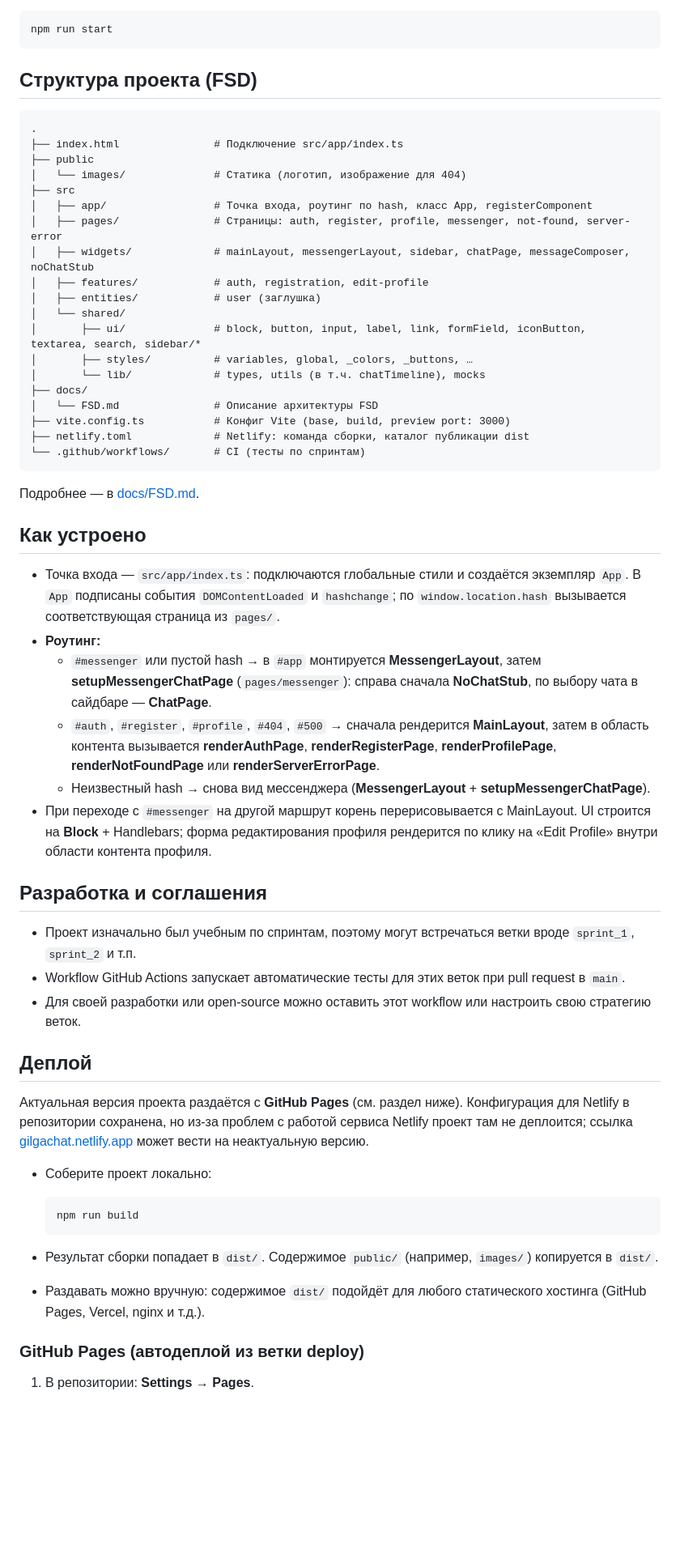
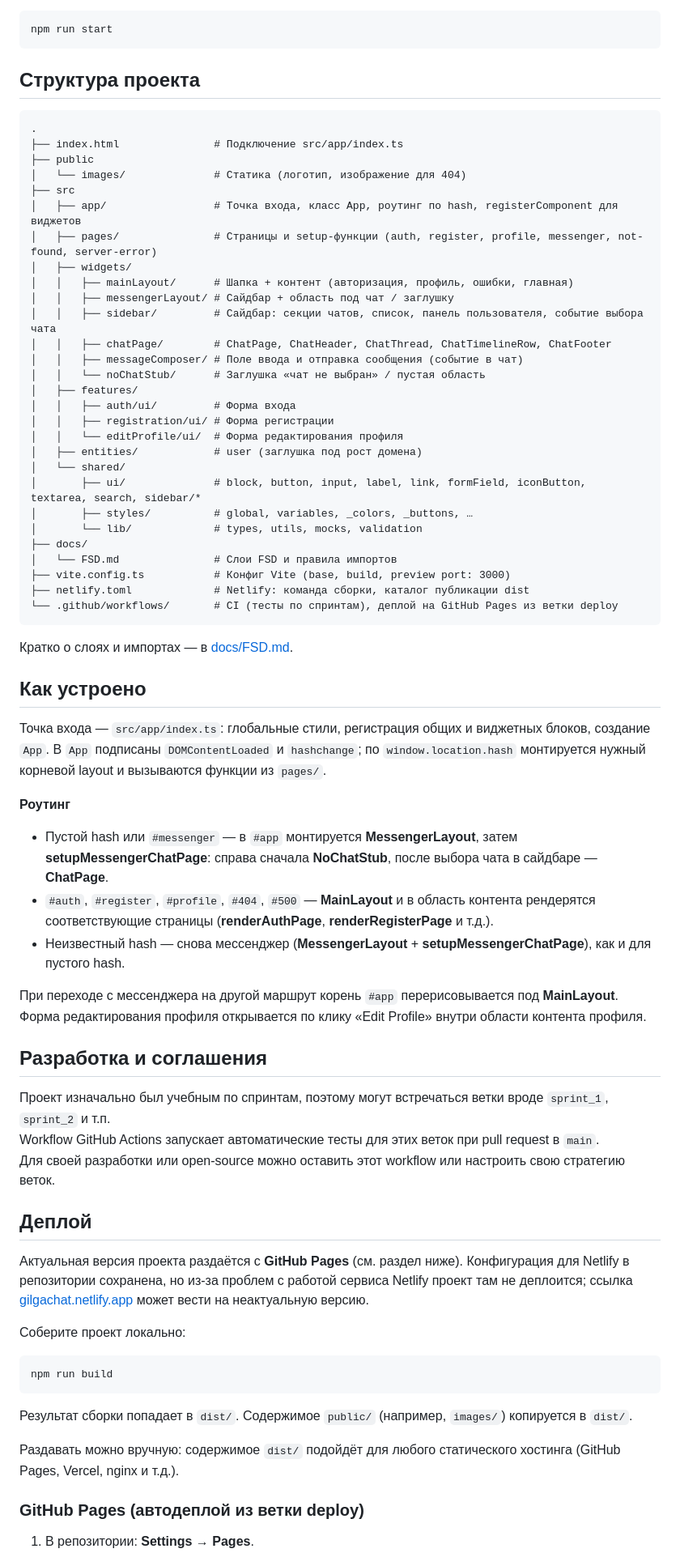
Before and after one commit to maximste/GilgaChat, a Markdown page: README.md, the part around one of its changes. Shown at 81% size. GitHub-like rendering; blank space fills up the shorter version.

Commit message:
Обновлен README.md

````diff
--- a/README.md
+++ b/README.md
@@ -106,7 +114,7 @@ npm run preview
 npm run start
 ```
 
-## Структура проекта (FSD)
+## Структура проекта
 
 ```text
 .
@@ -114,51 +122,64 @@ npm run start
 ├── public
 │   └── images/              # Статика (логотип, изображение для 404)
 ├── src
-│   ├── app/                 # Точка входа, роутинг по hash, класс App, registerComponent
-│   ├── pages/               # Страницы: auth, register, profile, messenger, not-found, server-error
-│   ├── widgets/             # mainLayout, messengerLayout, sidebar, chatPage, messageComposer, noChatStub
-│   ├── features/            # auth, registration, edit-profile
-│   ├── entities/            # user (заглушка)
+│   ├── app/                 # Точка входа, класс App, роутинг по hash, registerComponent для виджетов
+│   ├── pages/               # Страницы и setup-функции (auth, register, profile, messenger, not-found, server-error)
+│   ├── widgets/
+│   │   ├── mainLayout/      # Шапка + контент (авторизация, профиль, ошибки, главная)
+│   │   ├── messengerLayout/ # Сайдбар + область под чат / заглушку
+│   │   ├── sidebar/         # Сайдбар: секции чатов, список, панель пользователя, событие выбора чата
+│   │   ├── chatPage/        # ChatPage, ChatHeader, ChatThread, ChatTimelineRow, ChatFooter
+│   │   ├── messageComposer/ # Поле ввода и отправка сообщения (событие в чат)
+│   │   └── noChatStub/      # Заглушка «чат не выбран» / пустая область
+│   ├── features/
+│   │   ├── auth/ui/         # Форма входа
+│   │   ├── registration/ui/ # Форма регистрации
+│   │   └── editProfile/ui/  # Форма редактирования профиля
+│   ├── entities/            # user (заглушка под рост домена)
 │   └── shared/
 │       ├── ui/              # block, button, input, label, link, formField, iconButton, textarea, search, sidebar/*
-│       ├── styles/          # variables, global, _colors, _buttons, …
-│       └── lib/             # types, utils (в т.ч. chatTimeline), mocks
+│       ├── styles/          # global, variables, _colors, _buttons, …
+│       └── lib/             # types, utils, mocks, validation
 ├── docs/
-│   └── FSD.md               # Описание архитектуры FSD
+│   └── FSD.md               # Слои FSD и правила импортов
 ├── vite.config.ts           # Конфиг Vite (base, build, preview port: 3000)
 ├── netlify.toml             # Netlify: команда сборки, каталог публикации dist
-└── .github/workflows/       # CI (тесты по спринтам)
+└── .github/workflows/       # CI (тесты по спринтам), деплой на GitHub Pages из ветки deploy
 ```
 
-Подробнее — в [docs/FSD.md](docs/FSD.md).
+Кратко о слоях и импортах — в [docs/FSD.md](docs/FSD.md).
 
 ## Как устроено
 
-- Точка входа — `src/app/index.ts`: подключаются глобальные стили и создаётся экземпляр `App`. В `App` подписаны события `DOMContentLoaded` и `hashchange`; по `window.location.hash` вызывается соответствующая страница из `pages/`.
-- **Роутинг:**
-  - `#messenger` или пустой hash → в `#app` монтируется **MessengerLayout**, затем **setupMessengerChatPage** (`pages/messenger`): справа сначала **NoChatStub**, по выбору чата в сайдбаре — **ChatPage**.
-  - `#auth`, `#register`, `#profile`, `#404`, `#500` → сначала рендерится **MainLayout**, затем в область контента вызывается **renderAuthPage**, **renderRegisterPage**, **renderProfilePage**, **renderNotFoundPage** или **renderServerErrorPage**.
-  - Неизвестный hash → снова вид мессенджера (**MessengerLayout** + **setupMessengerChatPage**).
-- При переходе с `#messenger` на другой маршрут корень перерисовывается с MainLayout. UI строится на **Block** + Handlebars; форма редактирования профиля рендерится по клику на «Edit Profile» внутри области контента профиля.
+Точка входа — `src/app/index.ts`: глобальные стили, регистрация общих и виджетных блоков, создание `App`. В `App` подписаны `DOMContentLoaded` и `hashchange`; по `window.location.hash` монтируется нужный корневой layout и вызываются функции из `pages/`.
+
+**Роутинг**
+
+- Пустой hash или `#messenger` — в `#app` монтируется **MessengerLayout**, затем **setupMessengerChatPage**: справа сначала **NoChatStub**, после выбора чата в сайдбаре — **ChatPage**.
+- `#auth`, `#register`, `#profile`, `#404`, `#500` — **MainLayout** и в область контента рендерятся соответствующие страницы (**renderAuthPage**, **renderRegisterPage** и т.д.).
+- Неизвестный hash — снова мессенджер (**MessengerLayout** + **setupMessengerChatPage**), как и для пустого hash.
+
+При переходе с мессенджера на другой маршрут корень `#app` перерисовывается под **MainLayout**. Форма редактирования профиля открывается по клику «Edit Profile» внутри области контента профиля.
 
 ## Разработка и соглашения
 
-- Проект изначально был учебным по спринтам, поэтому могут встречаться ветки вроде `sprint_1`, `sprint_2` и т.п.
-- Workflow GitHub Actions запускает автоматические тесты для этих веток при pull request в `main`.
-- Для своей разработки или open-source можно оставить этот workflow или настроить свою стратегию веток.
+Проект изначально был учебным по спринтам, поэтому могут встречаться ветки вроде `sprint_1`, `sprint_2` и т.п.
+Workflow GitHub Actions запускает автоматические тесты для этих веток при pull request в `main`.
+Для своей разработки или open-source можно оставить этот workflow или настроить свою стратегию веток.
 
 ## Деплой
 
 Актуальная версия проекта раздаётся с **GitHub Pages** (см. раздел ниже). Конфигурация для Netlify в репозитории сохранена, но из-за проблем с работой сервиса Netlify проект там не деплоится; ссылка [gilgachat.netlify.app](https://gilgachat.netlify.app/) может вести на неактуальную версию.
 
-- Соберите проект локально:
+Соберите проект локально:
 
-  ```bash
-  npm run build
-  ```
+```bash
+npm run build
+```
 
-- Результат сборки попадает в `dist/`. Содержимое `public/` (например, `images/`) копируется в `dist/`.
-- Раздавать можно вручную: содержимое `dist/` подойдёт для любого статического хостинга (GitHub Pages, Vercel, nginx и т.д.).
+Результат сборки попадает в `dist/`. Содержимое `public/` (например, `images/`) копируется в `dist/`.
+
+Раздавать можно вручную: содержимое `dist/` подойдёт для любого статического хостинга (GitHub Pages, Vercel, nginx и т.д.).
 
 ### GitHub Pages (автодеплой из ветки deploy)
 
````
Also changed, not shown: other parts of README.md (+44 -34 lines).
